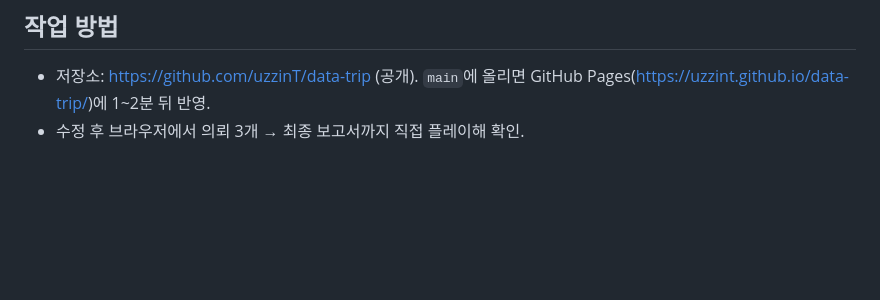
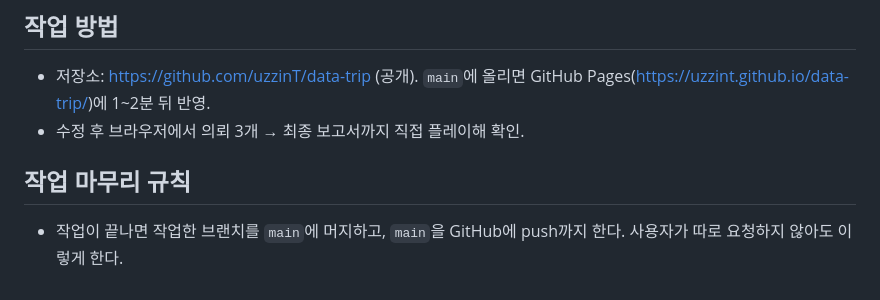
Before and after one commit to uzzinT/data-trip, a Markdown page: CLAUDE.md, the part around the change. Drawn GitHub-style; blank space fills up the shorter version.

Commit message:
CLAUDE.md에 작업 후 main 머지 규칙 추가
Co-Authored-By: Claude Opus 5.5 <noreply@anthropic.com>
Claude-Session: https://claude.ai/code/session_018rhtBNQ5Nc72DvKN3fhnS9

```diff
--- a/CLAUDE.md
+++ b/CLAUDE.md
@@ -45,3 +45,7 @@
 
 - 저장소: https://github.com/uzzinT/data-trip (공개). `main`에 올리면 GitHub Pages(https://uzzint.github.io/data-trip/)에 1~2분 뒤 반영.
 - 수정 후 브라우저에서 의뢰 3개 → 최종 보고서까지 직접 플레이해 확인.
+
+## 작업 마무리 규칙
+
+- 작업이 끝나면 작업한 브랜치를 `main`에 머지하고, `main`을 GitHub에 push까지 한다. 사용자가 따로 요청하지 않아도 이렇게 한다.
```
